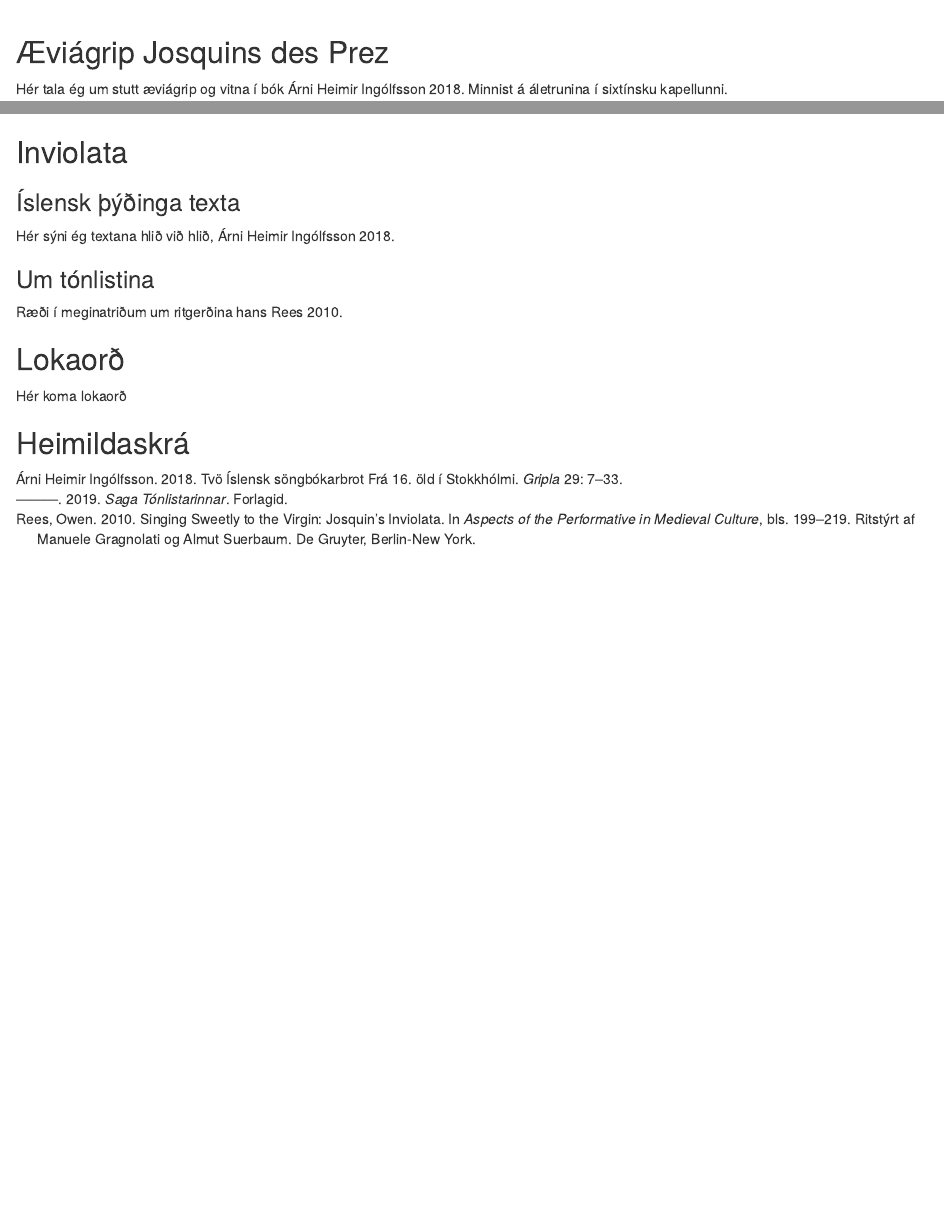
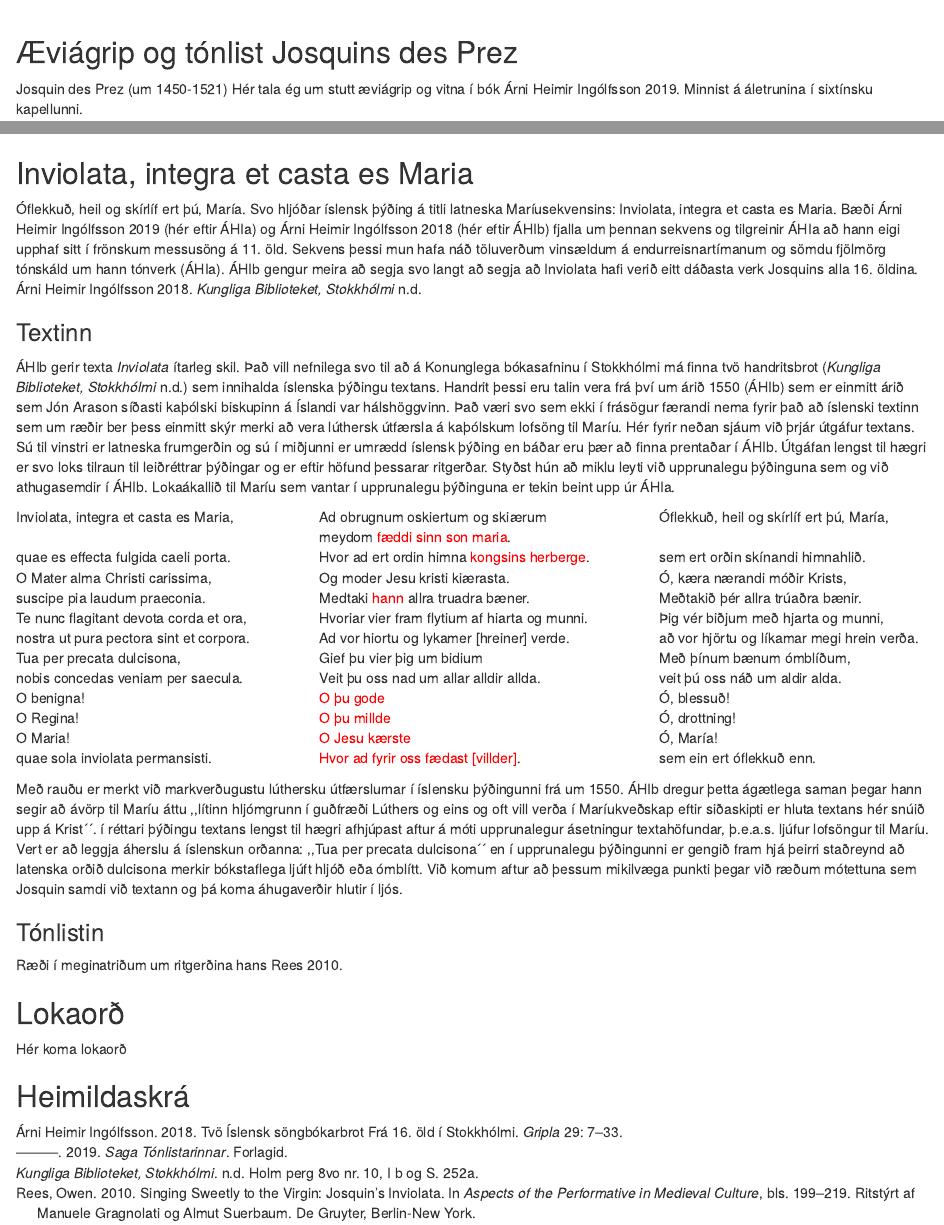
Before and after one commit to mattiminn/josquin, an R Markdown document (josquin-des-prez.Rmd): the page in a window 1100 px wide, from 520 px down, and a second part further down, joined at a grey line. Rendered offline with R 4.5, knitr and Pandoc, with nearby package versions.

Commit message:
skrifadi um textann

```diff
--- a/josquin-des-prez.Rmd
+++ b/josquin-des-prez.Rmd
@@ -17,21 +18,85 @@ Hér kemur inngangur þar sem ég útlista hvað ég ætla að skrifa um, @arni1
 
 <iframe width="560" height="315" src="https://www.youtube.com/embed/3hGgBC7aNso" frameborder="0" allowfullscreen></iframe>
 
-## Æviágrip Josquins des Prez
+## Æviágrip og tónlist Josquins des Prez
 
-Hér tala ég um stutt æviágrip og vitna í bók @arni. Minnist á áletrunina í sixtínsku kapellunni.
+Josquin des Prez (um 1450-1521) Hér tala ég um stutt æviágrip og vitna í bók @arni1. Minnist á áletrunina í sixtínsku kapellunni.
 
 <iframe width="560" height="315" src="https://www.youtube.com/embed/xGkb5KFwx1I" frameborder="0" allowfullscreen></iframe>
 
 
-## Inviolata
+## Inviolata, integra et casta es Maria
 
-### Íslensk þýðinga texta
+Óflekkuð, heil og skírlíf ert þú, María. Svo hljóðar íslensk þýðing á titli latneska Maríusekvensins: Inviolata, integra et casta es Maria. Bæði @arni1 (hér eftir ÁHIa) og @arni2 (hér eftir ÁHIb) fjalla um þennan sekvens og tilgreinir ÁHIa að hann eigi upphaf sitt í frönskum messusöng á 11. öld. Sekvens þessi mun hafa náð töluverðum vinsældum á endurreisnartímanum og sömdu fjölmörg tónskáld um hann tónverk (ÁHIa). ÁHIb gengur meira að segja svo langt að segja að Inviolata hafi verið eitt dáðasta verk Josquins alla 16. öldina.   @arni2. @handrit.
 
-Hér sýni ég textana hlið við hlið, @arni.
+### Textinn
 
+ÁHIb gerir texta *Inviolata* ítarleg skil. Það vill nefnilega svo til að á Konunglega bókasafninu í Stokkhólmi má finna tvö handritsbrot (@handrit) sem innihalda íslenska þýðingu textans. Handrit þessi eru talin vera frá því um árið 1550 (ÁHIb) sem er einmitt árið sem Jón Arason síðasti kaþólski biskupinn á Íslandi var hálshöggvinn. Það væri svo sem ekki í frásögur færandi nema fyrir það að íslenski textinn sem um ræðir ber þess einmitt skýr merki að vera lúthersk útfærsla á kaþólskum lofsöng til Maríu. Hér fyrir neðan sjáum við þrjár útgáfur textans. Sú til vinstri er latneska frumgerðin og sú í miðjunni er umrædd íslensk þýðing en báðar eru þær að finna prentaðar í ÁHIb. Útgáfan lengst til hægri er svo loks tilraun til leiðréttrar þýðingar og er eftir höfund þessarar ritgerðar. Styðst hún að miklu leyti við upprunalegu þýðinguna sem og við athugasemdir í ÁHIb. Lokaákallið til Maríu sem vantar í upprunalegu þýðinguna er tekin beint upp úr ÁHIa.
 
-### Um tónlistina
+:::: {style="display: flex;"}
+
+::: {}
+Inviolata, integra et casta es Maria,
+<span style="color: white;">.</span>
+quae es effecta fulgida caeli porta.
+O Mater alma Christi carissima,
+suscipe pia laudum praeconia.
+Te nunc flagitant devota corda et ora,
+nostra ut pura pectora sint et corpora.
+Tua per precata dulcisona,
+nobis concedas veniam per saecula.
+O benigna!
+O Regina!
+O Maria!
+quae sola inviolata permansisti.
+:::
+
+::: {}
+$~$ $~$ $~$ $~$ $~$ $~$ $~$ $~$ $~$
+:::
+
+::: {}
+Ad obrugnum oskiertum og skiærum
+meydom <span style="color: red;">fæddi sinn son maria</span>.
+Hvor ad ert ordin himna <span style="color: red;">kongsins herberge</span>.
+Og moder Jesu kristi kiærasta.
+Medtaki <span style="color: red;">hann</span> allra truadra bæner.
+Hvoriar vier fram flytium af hiarta og munni.
+Ad vor hiortu og lykamer [hreiner] verde.
+Gief þu vier þig um bidium
+Veit þu oss nad um allar alldir allda.
+<span style="color: red;">O þu gode
+O þu millde
+O Jesu kærste
+Hvor ad fyrir oss fædast [villder]</span>.
+:::
+
+::: {}
+$~$ $~$ $~$ $~$ $~$ $~$ $~$ $~$ $~$
+:::
+
+::: {}
+Óflekkuð, heil og skírlíf ert þú, María,
+<span style="color: white;">.</span>
+sem ert orðin skínandi himnahlið.
+Ó, kæra nærandi móðir Krists,
+Meðtakið þér allra trúaðra bænir.
+Þig vér biðjum með hjarta og munni,
+að vor hjörtu og líkamar megi hrein verða.
+Með þínum bænum ómblíðum,
+veit þú oss náð um aldir alda.
+Ó, blessuð!
+Ó, drottning!
+Ó, María!
+sem ein ert óflekkuð enn.
+:::
+
+::::
+
+Með rauðu er merkt við markverðugustu lúthersku útfærslurnar í íslensku þýðingunni frá um 1550. ÁHIb dregur þetta ágætlega saman þegar hann segir að ávörp til Maríu áttu ,,lítinn hljómgrunn í guðfræði Lúthers og eins og oft vill verða í Maríukveðskap
+eftir siðaskipti er hluta textans hér snúið upp á Krist´´. í réttari þýðingu textans lengst til hægri afhjúpast aftur á móti upprunalegur ásetningur textahöfundar, þ.e.a.s. ljúfur lofsöngur til Maríu. Vert er að leggja áherslu á íslenskun orðanna: ,,Tua per precata dulcisona´´ en í upprunalegu þýðingunni er gengið fram hjá þeirri staðreynd að latenska orðið dulcisona merkir bókstaflega ljúft hljóð eða ómblítt. Við komum aftur að þessum mikilvæga punkti þegar við ræðum mótettuna sem Josquin samdi við textann og þá koma áhugaverðir hlutir í ljós.
+
+### Tónlistin
 
 Ræði í meginatriðum um ritgerðina hans @owen.
 
--- a/references.bib
+++ b/references.bib
@@ -12,6 +12,12 @@
   year =         "2018",
   volume = "29",
   pages = "7-33"
+}
+
+@book{handrit,
+  author =       "",
+  title =        "Kungliga biblioteket, Stokkh{\'o}lmi",
+  publisher = "Holm perg 8vo nr. 10, I b og S. 252a",
 }
 
 @incollection{owen,
```
Also changed, not shown: josquin-des-prez.html, josquin-des-prez.Rmd (3 more changed lines), references.bib (2 more changed lines).
